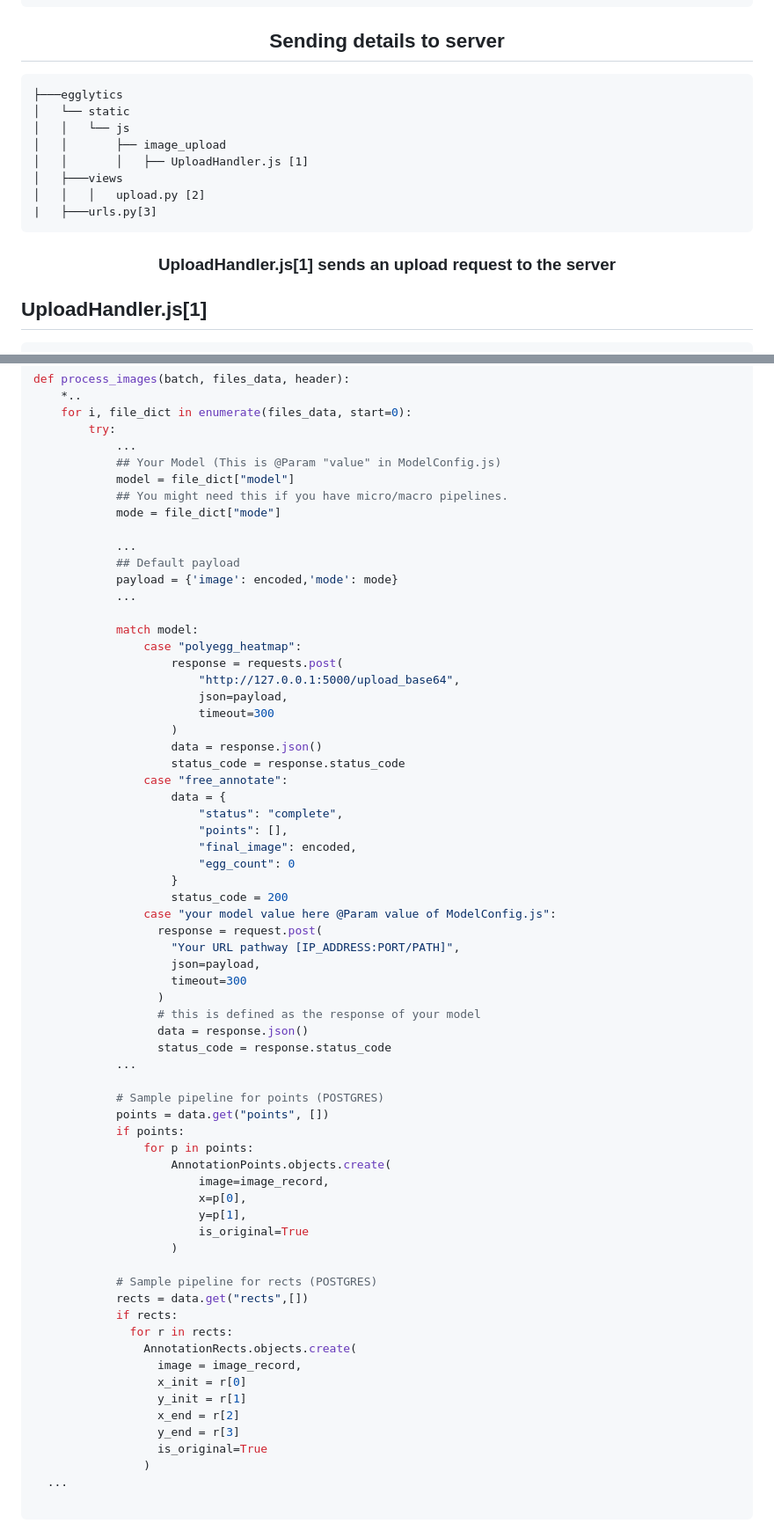
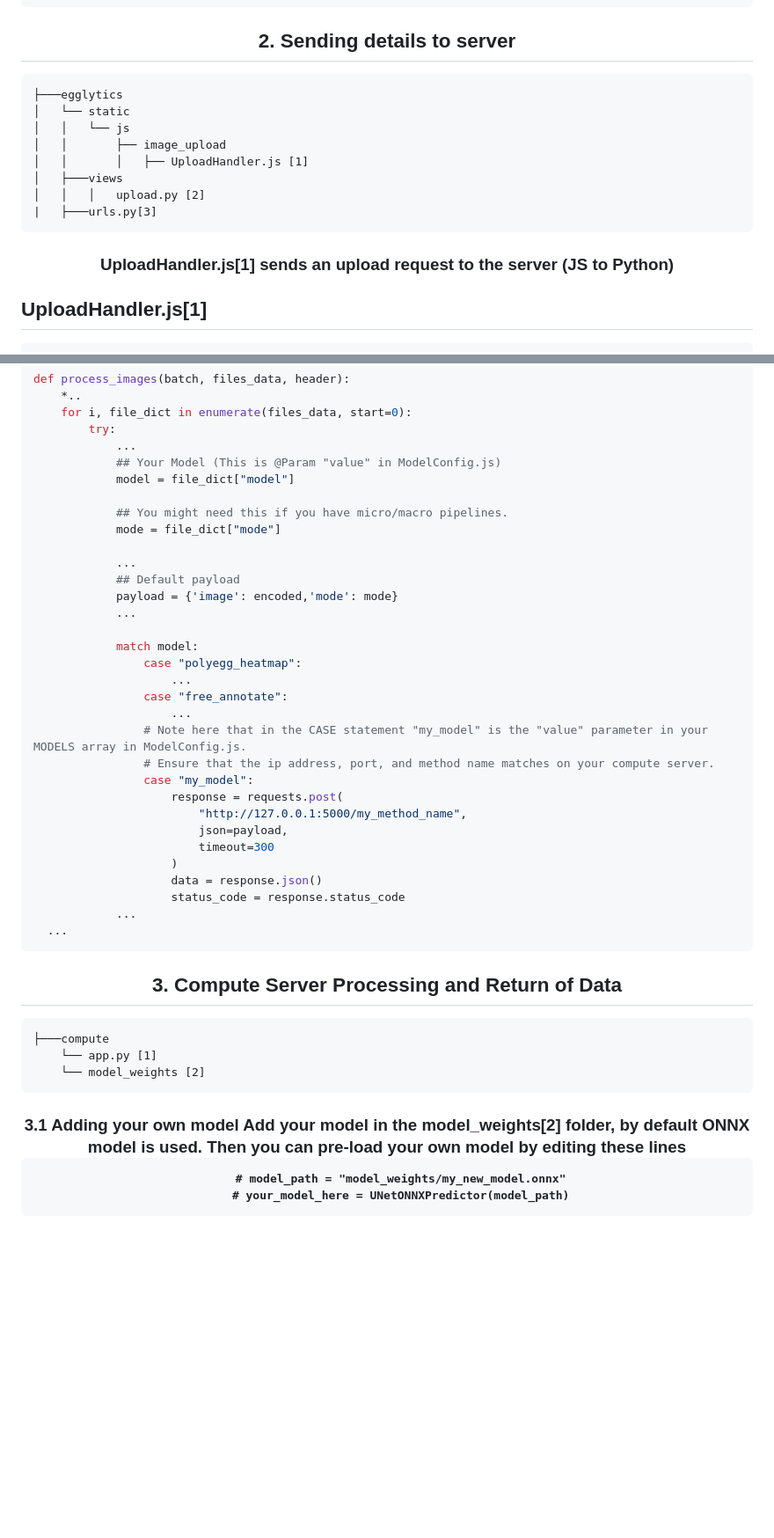
Before and after one commit to cnjerald/Egglytics, a Markdown page: README.md, 2 parts joined by grey strips. Shown at 88% size. Rendered like a GitHub page; blank space fills up the shorter version.

````diff
--- a/README.md
+++ b/README.md
@@ -172,7 +175,7 @@ function loadModels() {
 }
 ```
 
-<h2 align="center"> Sending details to server </h2>
+<h2 align="center"> 2. Sending details to server </h2>
 
 ```
 ├───egglytics
@@ -185,7 +188,7 @@ function loadModels() {
 |   ├───urls.py[3]
 ```
 
-<h3 align="center">UploadHandler.js[1] sends an upload request to the server</h3>
+<h3 align="center"> UploadHandler.js[1] sends an upload request to the server (JS to Python) </h3>
 
 <h2> UploadHandler.js[1] </h2>
 
@@ -230,6 +233,7 @@ def process_images(batch, files_data, header):
             ...
             ## Your Model (This is @Param "value" in ModelConfig.js)
             model = file_dict["model"]
+
             ## You might need this if you have micro/macro pipelines.
             mode = file_dict["mode"]
 
@@ -240,55 +244,37 @@ def process_images(batch, files_data, header):
 
             match model:
                 case "polyegg_heatmap":
+                    ...
+                case "free_annotate":
+                    ...
+                # Note here that in the CASE statement "my_model" is the "value" parameter in your MODELS array in ModelConfig.js.
+                # Ensure that the ip address, port, and method name matches on your compute server.
+                case "my_model":
                     response = requests.post(
-                        "http://127.0.0.1:5000/upload_base64",
+                        "http://127.0.0.1:5000/my_method_name",
                         json=payload,
                         timeout=300
                     )
                     data = response.json()
                     status_code = response.status_code
-                case "free_annotate":
-                    data = {
-                        "status": "complete",
-                        "points": [],
-                        "final_image": encoded,
-                        "egg_count": 0
-                    }
-                    status_code = 200
-                case "your model value here @Param value of ModelConfig.js":
-                  response = request.post(
-                    "Your URL pathway [IP_ADDRESS:PORT/PATH]",
-                    json=payload,
-                    timeout=300
-                  )
-                  # this is defined as the response of your model
-                  data = response.json()
-                  status_code = response.status_code
             ...
+  ...
+```
 
-            # Sample pipeline for points (POSTGRES)
-            points = data.get("points", [])
-            if points:
-                for p in points:
-                    AnnotationPoints.objects.create(
-                        image=image_record,
-                        x=p[0],
-                        y=p[1],
-                        is_original=True
-                    )
-
-            # Sample pipeline for rects (POSTGRES)
-            rects = data.get("rects",[])
-            if rects:
-              for r in rects:
-                AnnotationRects.objects.create(
-                  image = image_record,
-                  x_init = r[0]
-                  y_init = r[1]
-                  x_end = r[2]
-                  y_end = r[3]
-                  is_original=True
-                )
-  ...
+<h2 align="center"> 3. Compute Server Processing and Return of Data </h2>
 
 ```
+├───compute
+    └── app.py [1]
+    └── model_weights [2]
+```
+
+<h3 align="center"> 3.1 Adding your own model </h2>
+    Add your model in the model_weights[2] folder, by default ONNX model is used.
+    Then you can pre-load your own model by editing these lines
+
+```
+    # model_path = "model_weights/my_new_model.onnx"
+    # your_model_here = UNetONNXPredictor(model_path)
+```
+
````
Also changed, not shown: other parts of README.md (+138 -10 lines).
